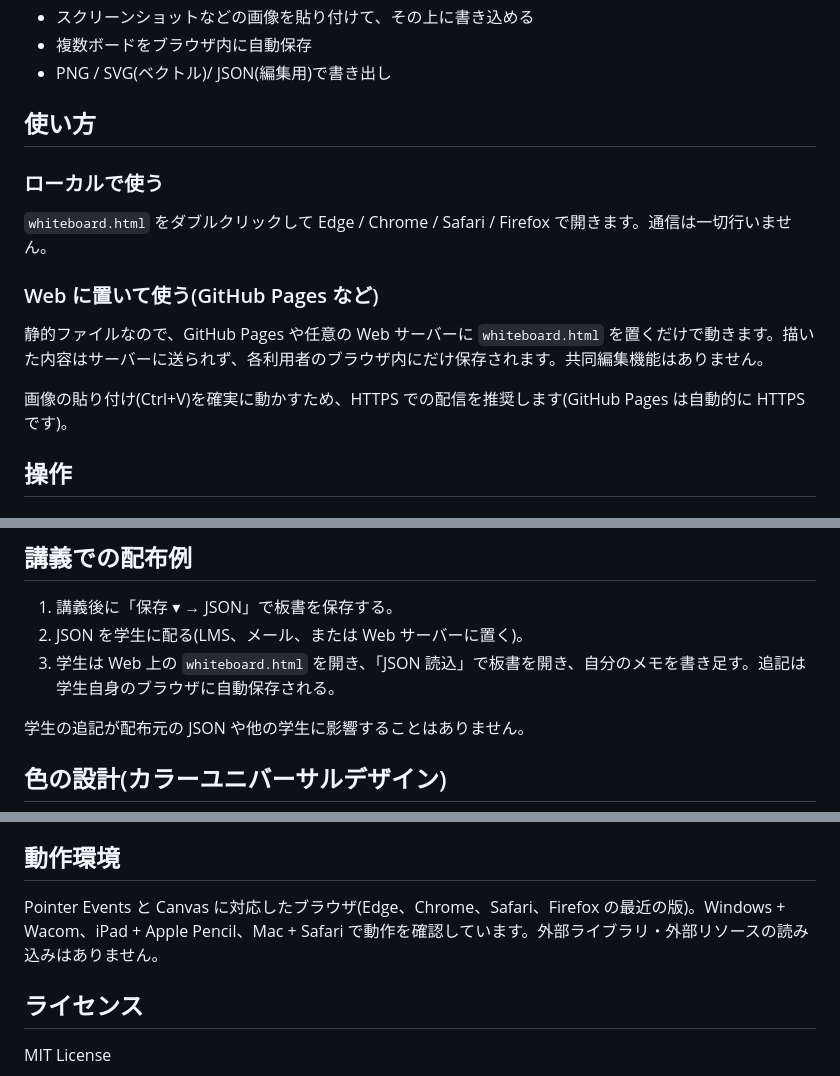
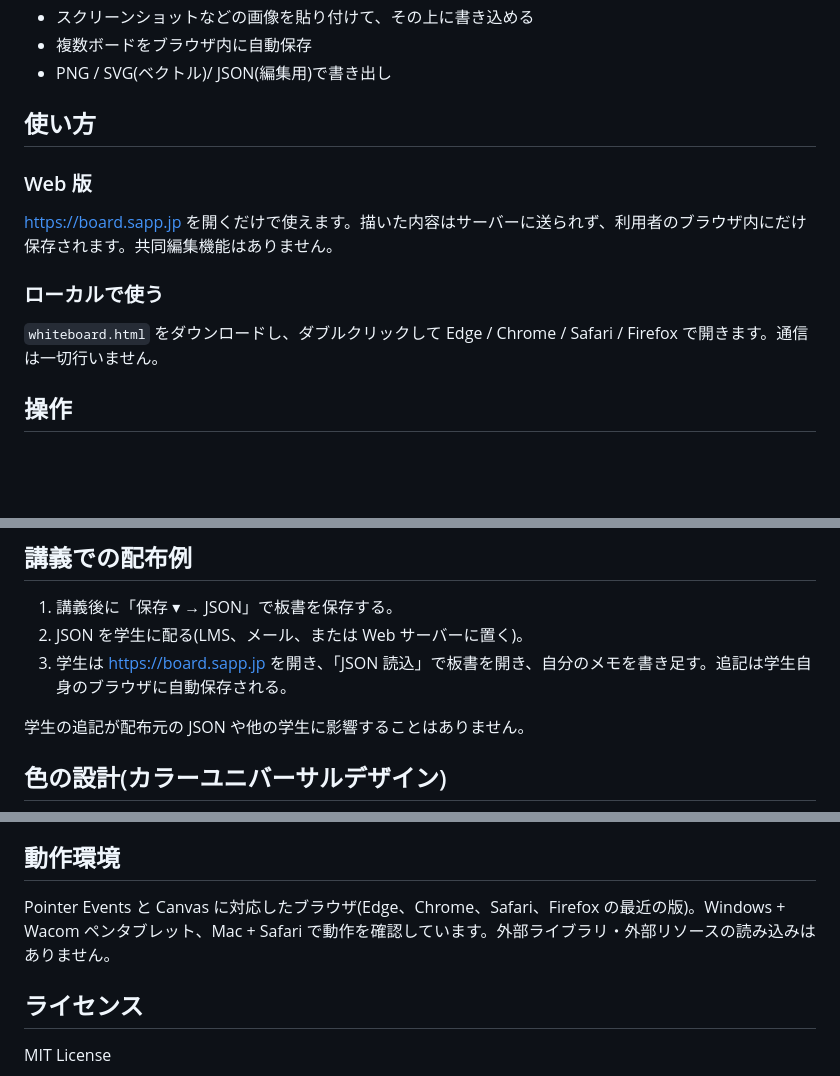
Before and after one commit to koutasekine/whiteboard, a Markdown page: README.md, 3 parts joined by grey strips. Rendered like a GitHub page; blank space fills up the shorter version.

```diff
--- a/README.md
+++ b/README.md
@@ -11,15 +11,13 @@ HTML ファイル 1 つで完結する、手描き専用のホワイトボード
 
 ## 使い方
 
+### Web 版
+
+<https://board.sapp.jp> を開くだけで使えます。描いた内容はサーバーに送られず、利用者のブラウザ内にだけ保存されます。共同編集機能はありません。
+
 ### ローカルで使う
 
-`whiteboard.html` をダブルクリックして Edge / Chrome / Safari / Firefox で開きます。通信は一切行いません。
-
-### Web に置いて使う(GitHub Pages など)
-
-静的ファイルなので、GitHub Pages や任意の Web サーバーに `whiteboard.html` を置くだけで動きます。描いた内容はサーバーに送られず、各利用者のブラウザ内にだけ保存されます。共同編集機能はありません。
-
-画像の貼り付け(Ctrl+V)を確実に動かすため、HTTPS での配信を推奨します(GitHub Pages は自動的に HTTPS です)。
+`whiteboard.html` をダウンロードし、ダブルクリックして Edge / Chrome / Safari / Firefox で開きます。通信は一切行いません。
 
 ## 操作
 
@@ -93,7 +91,7 @@ HTML ファイル 1 つで完結する、手描き専用のホワイトボード
 
 1. 講義後に「保存 ▾ → JSON」で板書を保存する。
 2. JSON を学生に配る(LMS、メール、または Web サーバーに置く)。
-3. 学生は Web 上の `whiteboard.html` を開き、「JSON 読込」で板書を開き、自分のメモを書き足す。追記は学生自身のブラウザに自動保存される。
+3. 学生は <https://board.sapp.jp> を開き、「JSON 読込」で板書を開き、自分のメモを書き足す。追記は学生自身のブラウザに自動保存される。
 
 学生の追記が配布元の JSON や他の学生に影響することはありません。
 
@@ -112,7 +110,7 @@ HTML ファイル 1 つで完結する、手描き専用のホワイトボード
 
 ## 動作環境
 
-Pointer Events と Canvas に対応したブラウザ(Edge、Chrome、Safari、Firefox の最近の版)。Windows + Wacom、iPad + Apple Pencil、Mac + Safari で動作を確認しています。外部ライブラリ・外部リソースの読み込みはありません。
+Pointer Events と Canvas に対応したブラウザ(Edge、Chrome、Safari、Firefox の最近の版)。Windows + Wacom ペンタブレット、Mac + Safari で動作を確認しています。外部ライブラリ・外部リソースの読み込みはありません。
 
 ## ライセンス
 
```
